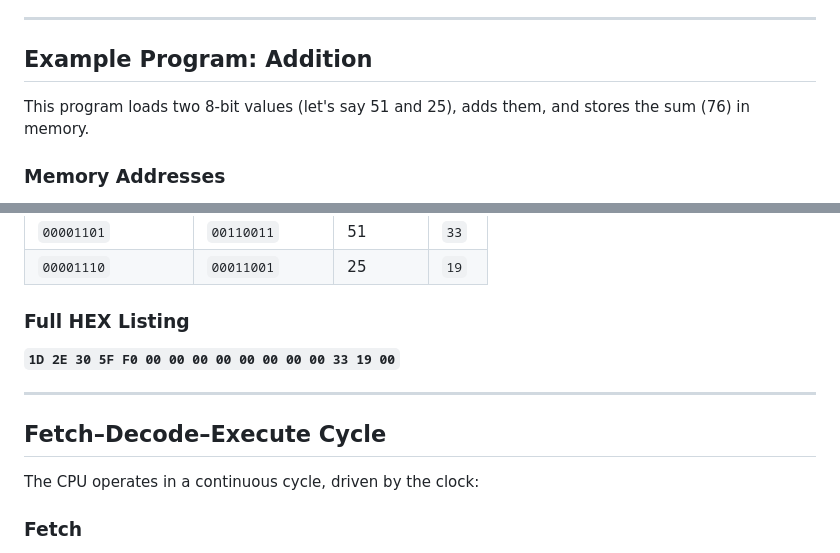
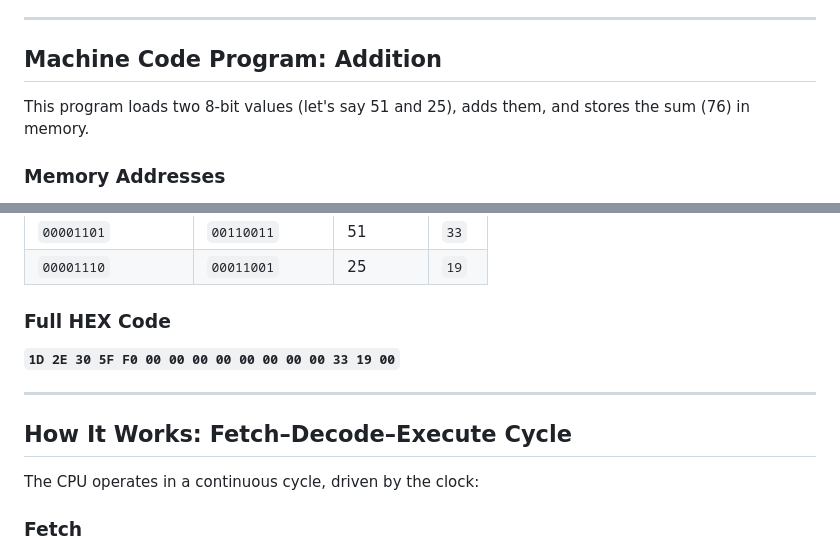
Before and after one commit to aukhalid/SAP-1-CPU-Logisim, a Markdown page: README.md, 2 parts joined by grey strips. Rendered like a GitHub page.

```diff
--- a/README.md
+++ b/README.md
@@ -140,7 +152,7 @@ The following Boolean equations define when each control pin is activated (goes
 ---
 
 <a id="example-program"></a>
-## Example Program: Addition
+## Machine Code Program: Addition
 
 This program loads two 8-bit values (let's say 51 and 25), adds them, and stores the sum (76) in memory.
 
@@ -164,13 +176,13 @@ This program loads two 8-bit values (let's say 51 and 25), adds them, and stores
 | `00001101` | `00110011` | 51 | `33` |
 | `00001110` | `00011001` | 25 | `19` |
 
-### Full HEX Listing
+### Full HEX Code
 **`1D 2E 30 5F F0 00 00 00 00 00 00 00 00 33 19 00`**
 
 ---
 
 <a id="fde"></a>
-## Fetch–Decode–Execute Cycle
+## How It Works: Fetch–Decode–Execute Cycle
 
 The CPU operates in a continuous cycle, driven by the clock:
 
```
Also changed, not shown: other parts of README.md (+15 -0 lines).
